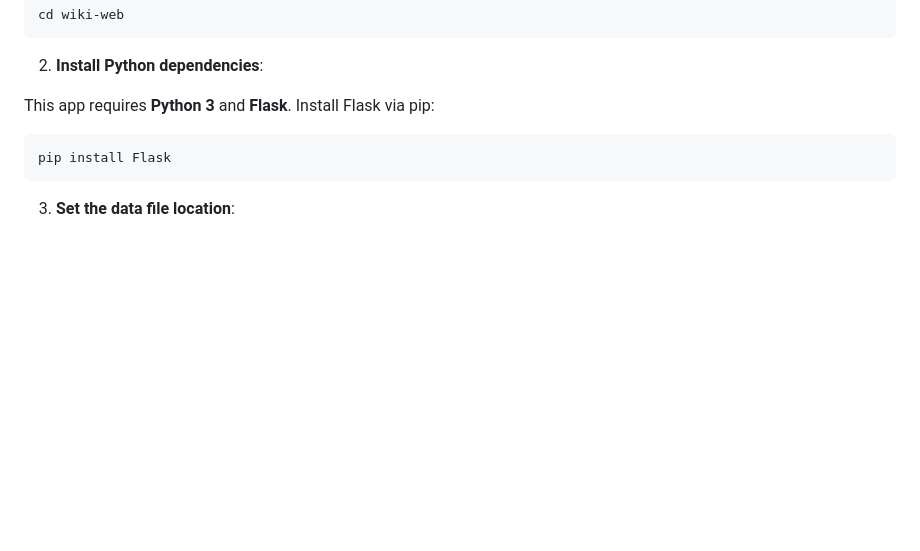
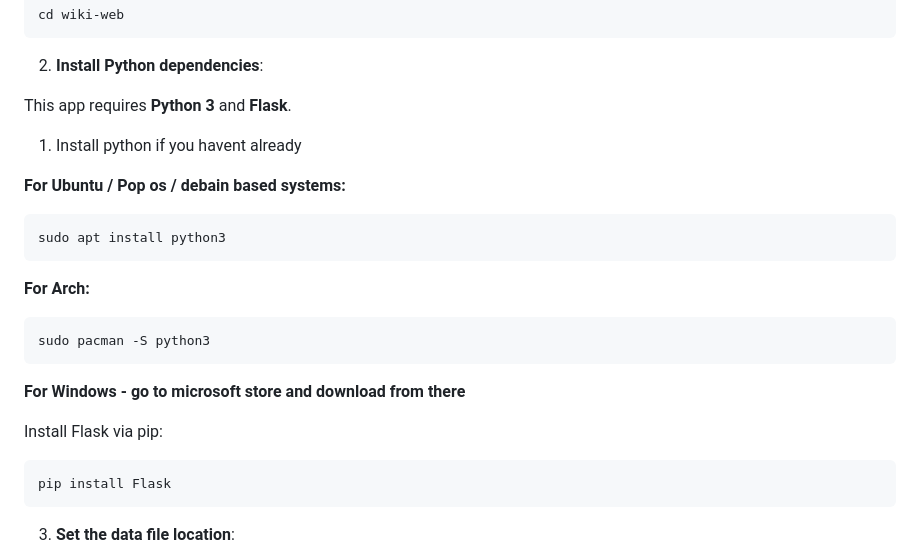
Before and after one commit to Xyt564/wiki-web, a Markdown page: README.md, the part around the change. GitHub-like rendering; blank space fills up the shorter version.

````diff
--- a/README.md
+++ b/README.md
@@ -49,7 +49,24 @@ cd wiki-web
 
 2. **Install Python dependencies**:
 
-This app requires **Python 3** and **Flask**. Install Flask via pip:
+This app requires **Python 3** and **Flask**.
+1. Install python if you havent already
+
+**For Ubuntu / Pop os / debain based systems:**
+
+```bash
+sudo apt install python3
+```
+
+**For Arch:**
+
+```bash
+sudo pacman -S python3
+```
+
+**For Windows - go to microsoft store and download from there**
+
+Install Flask via pip:
 
 ```bash
 pip install Flask
````
